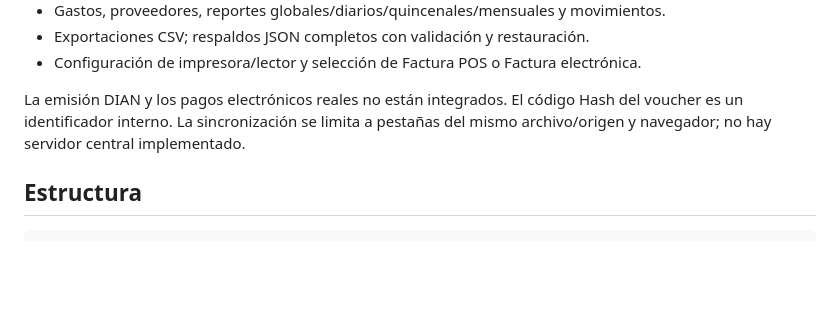
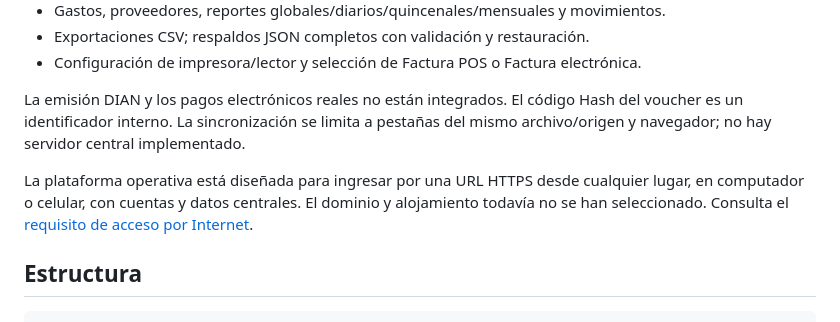
Before and after one commit to javidez89/margaret-pos, a Markdown page: README.md, the part around the change. GitHub-like rendering; blank space fills up the shorter version.

Commit message:
docs: incorporar acceso por URL desde cualquier lugar

```diff
--- a/README.md
+++ b/README.md
@@ -30,6 +30,8 @@ Los datos se guardan en el navegador y origen donde se abre el demo. Esta copia
 - Configuración de impresora/lector y selección de Factura POS o Factura electrónica.
 
 La emisión DIAN y los pagos electrónicos reales no están integrados. El código Hash del voucher es un identificador interno. La sincronización se limita a pestañas del mismo archivo/origen y navegador; no hay servidor central implementado.
+
+La plataforma operativa está diseñada para ingresar por una URL HTTPS desde cualquier lugar, en computador o celular, con cuentas y datos centrales. El dominio y alojamiento todavía no se han seleccionado. Consulta el [requisito de acceso por Internet](docs/REVISION-ARQUITECTURA-BACKEND.md#acceso-por-url-desde-cualquier-lugar).
 
 ## Estructura
 
```
Also changed, not shown: docs/Margaret-arquitectura-seguridad-end-to-end.md (+2 -0 lines), docs/REVISION-ARQUITECTURA-BACKEND.md (+15 -0 lines).
